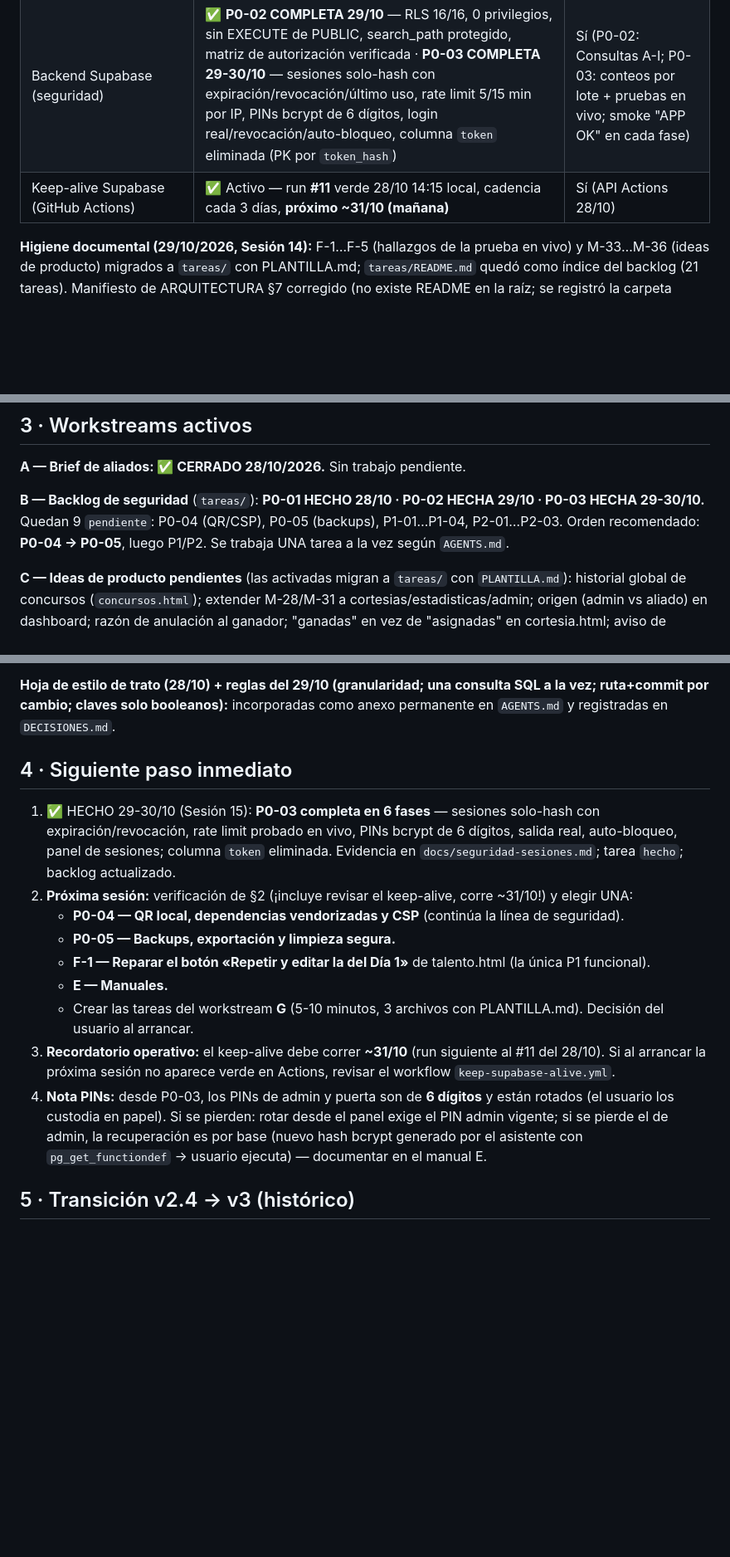
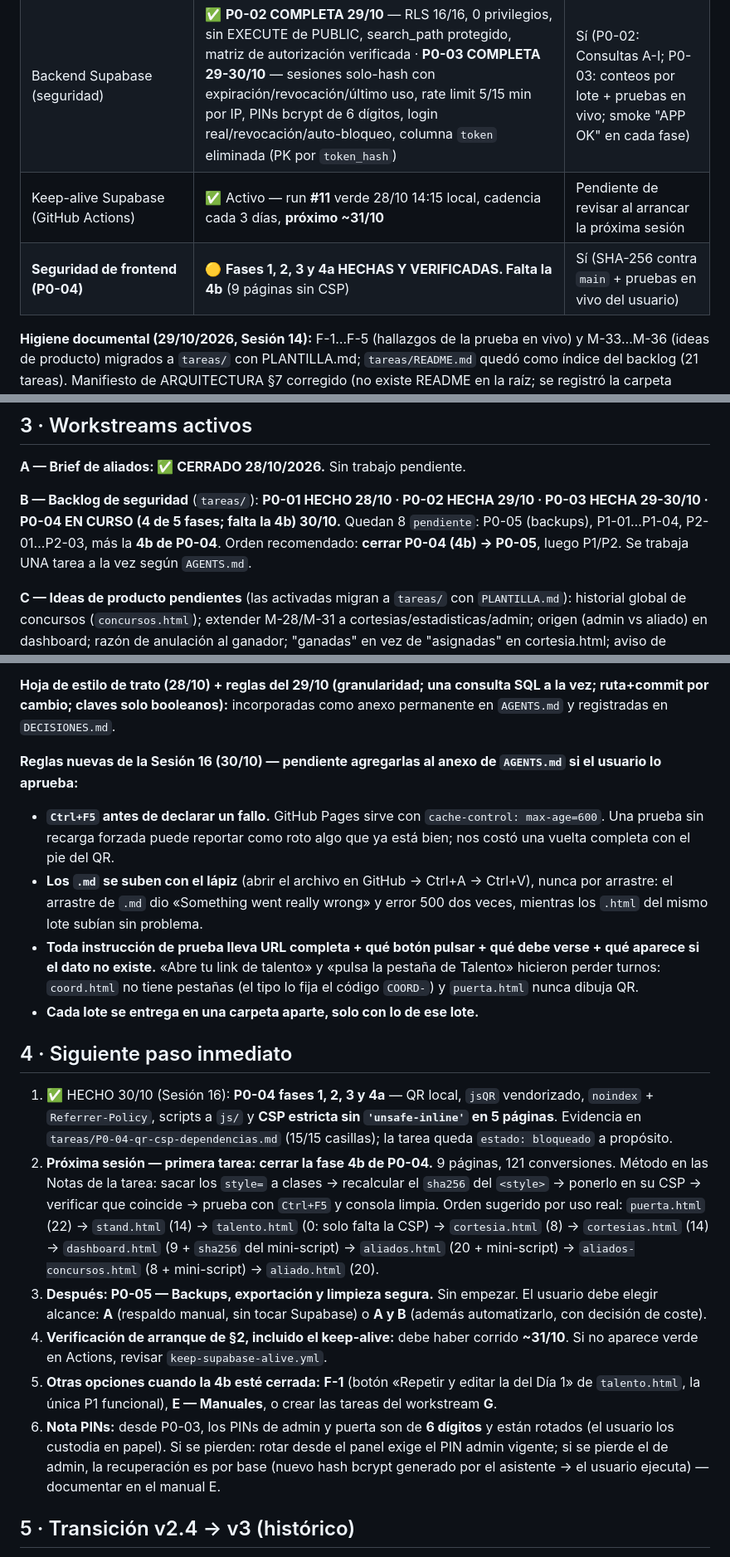
Before and after one commit to afvelis/nitroacceso, a Markdown page: ESTADO.md, 3 parts joined by grey strips. Shown at 83% size. Rendered like a GitHub page; blank space fills up the shorter version.

Commit message:
[agente] Cierre sesion 16:
[agente] Cierre sesion 16: ESTADO v7, decisiones P0-04 y tarea en bloqueado

```diff
--- a/ESTADO.md
+++ b/ESTADO.md
@@ -16,6 +16,7 @@ Versión del archivo: **6** · Última actualización: **30/10/2026** · Generad
 | aliados-concursos.html (historial por asignación) | ✅ Completo (v2.4) | Sí |
 | acceso-denegado.html | ✅ Completo (v2.4) | Sí |
 | Backend Supabase (seguridad) | ✅ **P0-02 COMPLETA 29/10** — RLS 16/16, 0 privilegios, sin EXECUTE de PUBLIC, search_path protegido, matriz de autorización verificada · **P0-03 COMPLETA 29-30/10** — sesiones solo-hash con expiración/revocación/último uso, rate limit 5/15 min por IP, PINs bcrypt de 6 dígitos, login real/revocación/auto-bloqueo, columna `token` eliminada (PK por `token_hash`) | Sí (P0-02: Consultas A-I; P0-03: conteos por lote + pruebas en vivo; smoke "APP OK" en cada fase) |
-| Keep-alive Supabase (GitHub Actions) | ✅ Activo — run **#11** verde 28/10 14:15 local, cadencia cada 3 días, **próximo ~31/10 (mañana)** | Sí (API Actions 28/10) |
+| Keep-alive Supabase (GitHub Actions) | ✅ Activo — run **#11** verde 28/10 14:15 local, cadencia cada 3 días, **próximo ~31/10** | Pendiente de revisar al arrancar la próxima sesión |
+| **Seguridad de frontend (P0-04)** | 🟡 **Fases 1, 2, 3 y 4a HECHAS Y VERIFICADAS. Falta la 4b** (9 páginas sin CSP) | Sí (SHA-256 contra `main` + pruebas en vivo del usuario) |
 
 **Higiene documental (29/10/2026, Sesión 14):** F-1…F-5 (hallazgos de la prueba en vivo) y M-33…M-36 (ideas de producto) migrados a `tareas/` con PLANTILLA.md; `tareas/README.md` quedó como índice del backlog (21 tareas). Manifiesto de ARQUITECTURA §7 corregido (no existe README en la raíz; se registró la carpeta `docs/`). Commits `02d60db` y `6ce8a1c`, Actions verdes.
@@ -49,7 +52,7 @@ Al iniciar cualquier sesión, se verifica en este orden. Cada punto dice quién
 
 **A — Brief de aliados: ✅ CERRADO 28/10/2026.** Sin trabajo pendiente.
 
-**B — Backlog de seguridad** (`tareas/`): **P0-01 HECHO 28/10 · P0-02 HECHA 29/10 · P0-03 HECHA 29-30/10.** Quedan 9 `pendiente`: P0-04 (QR/CSP), P0-05 (backups), P1-01…P1-04, P2-01…P2-03. Orden recomendado: **P0-04 → P0-05**, luego P1/P2. Se trabaja UNA tarea a la vez según `AGENTS.md`.
+**B — Backlog de seguridad** (`tareas/`): **P0-01 HECHO 28/10 · P0-02 HECHA 29/10 · P0-03 HECHA 29-30/10 · P0-04 EN CURSO (4 de 5 fases; falta la 4b) 30/10.** Quedan 8 `pendiente`: P0-05 (backups), P1-01…P1-04, P2-01…P2-03, más la **4b de P0-04**. Orden recomendado: **cerrar P0-04 (4b) → P0-05**, luego P1/P2. Se trabaja UNA tarea a la vez según `AGENTS.md`.
 
 **C — Ideas de producto pendientes** (las activadas migran a `tareas/` con `PLANTILLA.md`): historial global de concursos (`concursos.html`); extender M-28/M-31 a cortesias/estadisticas/admin; origen (admin vs aliado) en dashboard; razón de anulación al ganador; "ganadas" en vez de "asignadas" en cortesia.html; aviso de concursos sin ganador; motor de envío automático (M-01); tarjetas clicables del dashboard; módulo post-evento (M-21); anti-colisión de códigos (M-22); RBAC (M-29); **depuración de admin.html** (petición explícita del usuario 29/10: separar actividades medulares de secundarias — la página está sobrecargada). **M-33…M-36 ya viven en `tareas/`** (migradas 29/10).
 
@@ -68,19 +71,21 @@ Al iniciar cualquier sesión, se verifica en este orden. Cada punto dice quién
 
 **Hoja de estilo de trato (28/10) + reglas del 29/10 (granularidad; una consulta SQL a la vez; ruta+commit por cambio; claves solo booleanos):** incorporadas como anexo permanente en `AGENTS.md` y registradas en `DECISIONES.md`.
 
+**Reglas nuevas de la Sesión 16 (30/10) — pendiente agregarlas al anexo de `AGENTS.md` si el usuario lo aprueba:**
+
+- **`Ctrl+F5` antes de declarar un fallo.** GitHub Pages sirve con `cache-control: max-age=600`. Una prueba sin recarga forzada puede reportar como roto algo que ya está bien; nos costó una vuelta completa con el pie del QR.
+- **Los `.md` se suben con el lápiz** (abrir el archivo en GitHub → Ctrl+A → Ctrl+V), nunca por arrastre: el arrastre de `.md` dio «Something went really wrong» y error 500 dos veces, mientras los `.html` del mismo lote subían sin problema.
+- **Toda instrucción de prueba lleva URL completa + qué botón pulsar + qué debe verse + qué aparece si el dato no existe.** «Abre tu link de talento» y «pulsa la pestaña de Talento» hicieron perder turnos: `coord.html` no tiene pestañas (el tipo lo fija el código `COORD-`) y `puerta.html` nunca dibuja QR.
+- **Cada lote se entrega en una carpeta aparte, solo con lo de ese lote.**
+
 ## 4 · Siguiente paso inmediato
 
-1. ✅ HECHO 29-30/10 (Sesión 15): **P0-03 completa en 6 fases** — sesiones solo-hash con expiración/revocación, rate limit probado en vivo, PINs bcrypt de 6 dígitos, salida real, auto-bloqueo, panel de sesiones; columna `token` eliminada. Evidencia en `docs/seguridad-sesiones.md`; tarea `hecho`; backlog actualizado.
-2. **Próxima sesión:** verificación de §2 (¡incluye revisar el keep-alive, corre ~31/10!) y elegir UNA:
-   - **P0-04 — QR local, dependencias vendorizadas y CSP** (continúa la línea de seguridad).
-   - **P0-05 — Backups, exportación y limpieza segura.**
-   - **F-1 — Reparar el botón «Repetir y editar la del Día 1»** de talento.html (la única P1 funcional).
-   - **E — Manuales.**
-   - Crear las tareas del workstream **G** (5-10 minutos, 3 archivos con PLANTILLA.md).
-   Decisión del usuario al arrancar.
-3. **Recordatorio operativo:** el keep-alive debe correr **~31/10** (run siguiente al #11 del 28/10). Si al arrancar la próxima sesión no aparece verde en Actions, revisar el workflow `keep-supabase-alive.yml`.
-4. **Nota PINs:** desde P0-03, los PINs de admin y puerta son de **6 dígitos** y están rotados (el usuario los custodia en papel). Si se pierden: rotar desde el panel exige el PIN admin vigente; si se pierde el de admin, la recuperación es por base (nuevo hash bcrypt generado por el asistente con `pg_get_functiondef` → usuario ejecuta) — documentar en el manual E.
-
+1. ✅ HECHO 30/10 (Sesión 16): **P0-04 fases 1, 2, 3 y 4a** — QR local, `jsQR` vendorizado, `noindex` + `Referrer-Policy`, scripts a `js/` y **CSP estricta sin `'unsafe-inline'` en 5 páginas**. Evidencia en `tareas/P0-04-qr-csp-dependencias.md` (15/15 casillas); la tarea queda `estado: bloqueado` a propósito.
+2. **Próxima sesión — primera tarea: cerrar la fase 4b de P0-04.** 9 páginas, 121 conversiones. Método en las Notas de la tarea: sacar los `style=` a clases → recalcular el `sha256` del `<style>` → ponerlo en su CSP → verificar que coincide → prueba con `Ctrl+F5` y consola limpia. Orden sugerido por uso real: `puerta.html` (22) → `stand.html` (14) → `talento.html` (0: solo falta la CSP) → `cortesia.html` (8) → `cortesias.html` (14) → `dashboard.html` (9 + `sha256` del mini-script) → `aliados.html` (20 + mini-script) → `aliados-concursos.html` (8 + mini-script) → `aliado.html` (20).
+3. **Después: P0-05 — Backups, exportación y limpieza segura.** Sin empezar. El usuario debe elegir alcance: **A** (respaldo manual, sin tocar Supabase) o **A y B** (además automatizarlo, con decisión de coste).
+4. **Verificación de arranque de §2, incluido el keep-alive:** debe haber corrido **~31/10**. Si no aparece verde en Actions, revisar `keep-supabase-alive.yml`.
+5. **Otras opciones cuando la 4b esté cerrada:** **F-1** (botón «Repetir y editar la del Día 1» de `talento.html`, la única P1 funcional), **E — Manuales**, o crear las tareas del workstream **G**.
+6. **Nota PINs:** desde P0-03, los PINs de admin y puerta son de **6 dígitos** y están rotados (el usuario los custodia en papel). Si se pierden: rotar desde el panel exige el PIN admin vigente; si se pierde el de admin, la recuperación es por base (nuevo hash bcrypt generado por el asistente → el usuario ejecuta) — documentar en el manual E.
 ## 5 · Transición v2.4 → v3 (histórico)
 
 - Los 4 archivos `prompt-traspaso-nitrotoon-v2.4-*.txt` fueron movidos a `historico/` el 28/10/2026 y **dejan de evolucionar**.
```
Also changed, not shown: other parts of ESTADO.md (+3 -1 lines).
